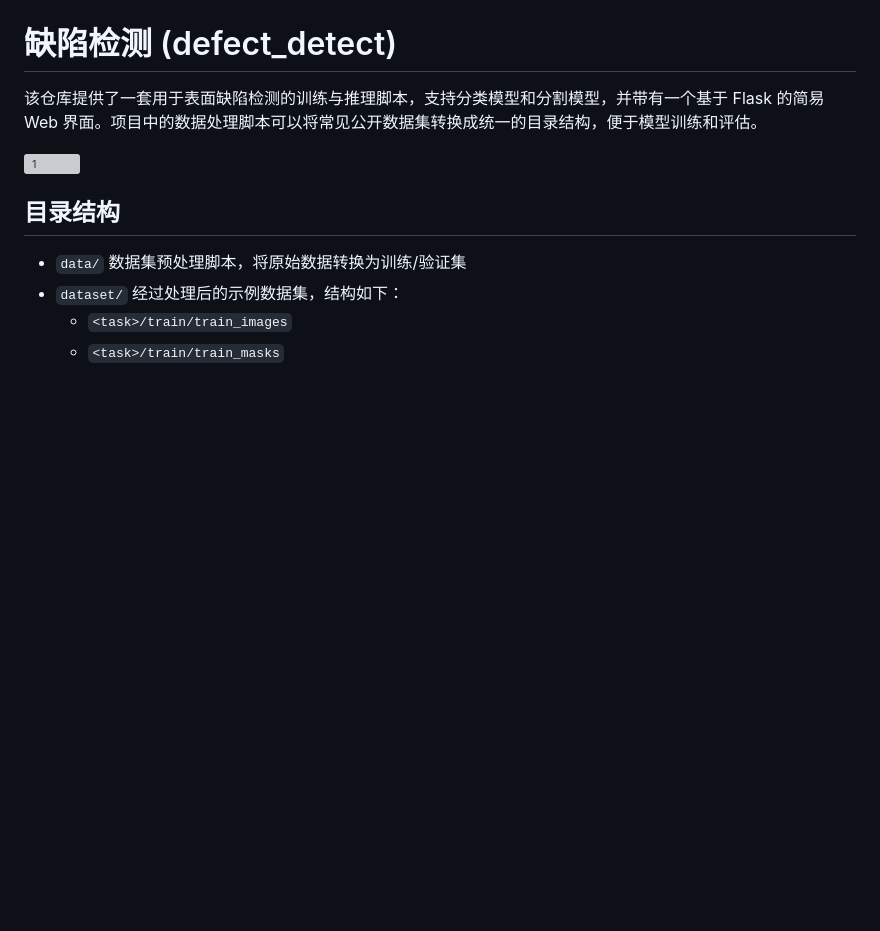
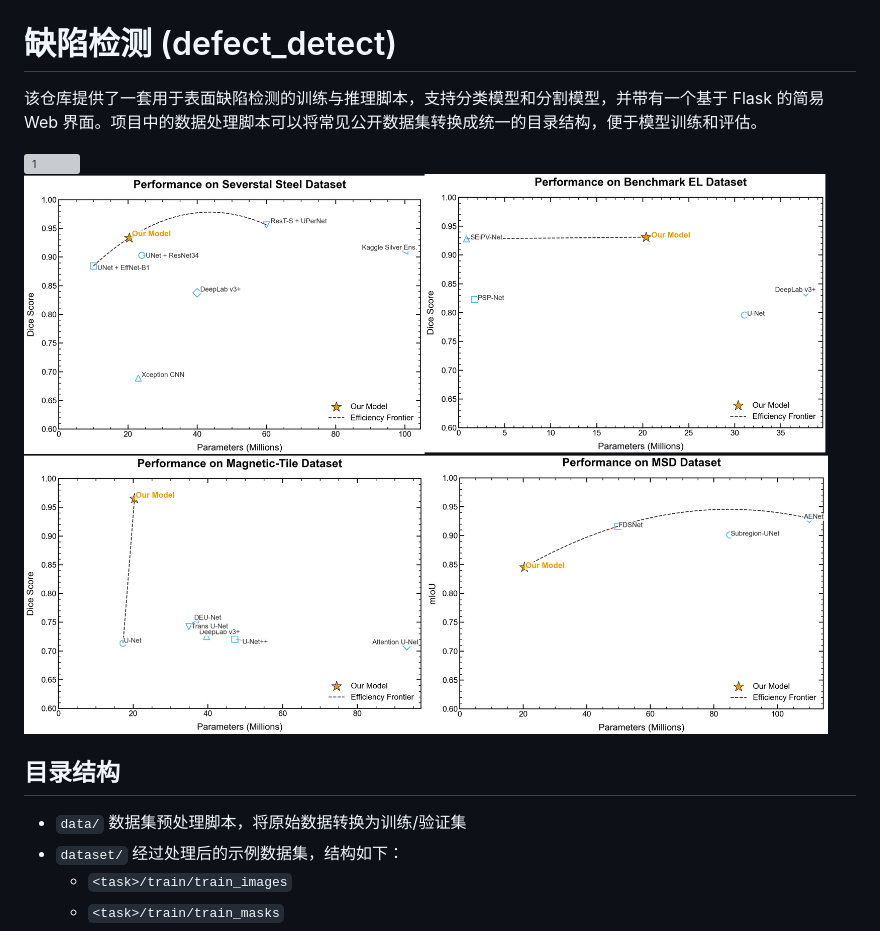
Before and after one commit to fg12345678901/defect_detect, a Markdown page: README.md, the part around the change. Rendered like a GitHub page; blank space fills up the shorter version; grey boxes are pictures that could not be loaded.

```diff
--- a/README.md
+++ b/README.md
@@ -3,6 +3,8 @@
 该仓库提供了一套用于表面缺陷检测的训练与推理脚本，支持分类模型和分割模型，并带有一个基于 Flask 的简易 Web 界面。项目中的数据处理脚本可以将常见公开数据集转换成统一的目录结构，便于模型训练和评估。
 
 <img src="./md_images/1.png" alt="1" style="zoom:50%;" />
+
+<img src="./md_images/5.png" alt="5" style="zoom:50%;" />
 
 ## 目录结构
 
```
